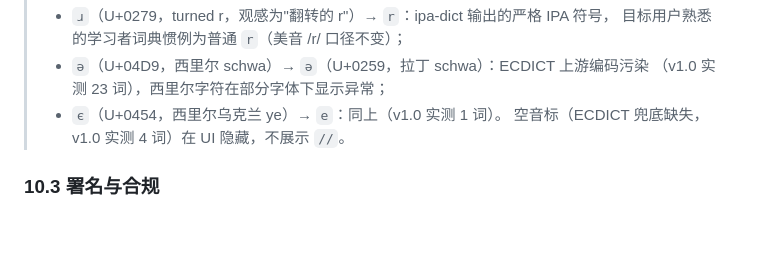
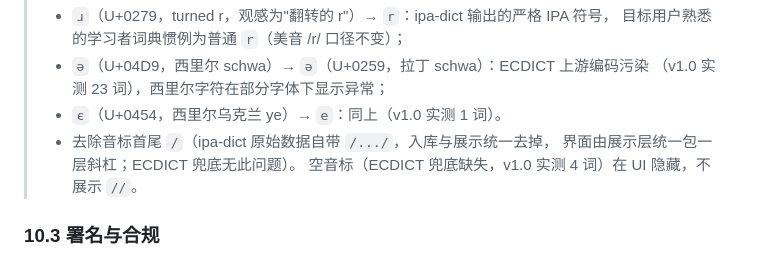
Before and after one commit to Lmx2891632957/HappyBeiDanCi, a Markdown page: TECH_DOC.md, the part around the change. GitHub-like rendering; blank space fills up the shorter version.

Commit message:
docs(tech-doc): 音标规范补充去除 ipa-dict 自带斜杠

```diff
--- a/TECH_DOC.md
+++ b/TECH_DOC.md
@@ -931,6 +931,8 @@ flowchart LR
 > - `ә`（U+04D9，西里尔 schwa）→ `ə`（U+0259，拉丁 schwa）：ECDICT 上游编码污染
 >   （v1.0 实测 23 词），西里尔字符在部分字体下显示异常；
 > - `є`（U+0454，西里尔乌克兰 ye）→ `e`：同上（v1.0 实测 1 词）。
+> - 去除音标首尾 `/`（ipa-dict 原始数据自带 `/.../`，入库与展示统一去掉，
+>   界面由展示层统一包一层斜杠；ECDICT 兜底无此问题）。
 > 空音标（ECDICT 兜底缺失，v1.0 实测 4 词）在 UI 隐藏，不展示 `//`。
 
 ### 10.3 署名与合规
```
